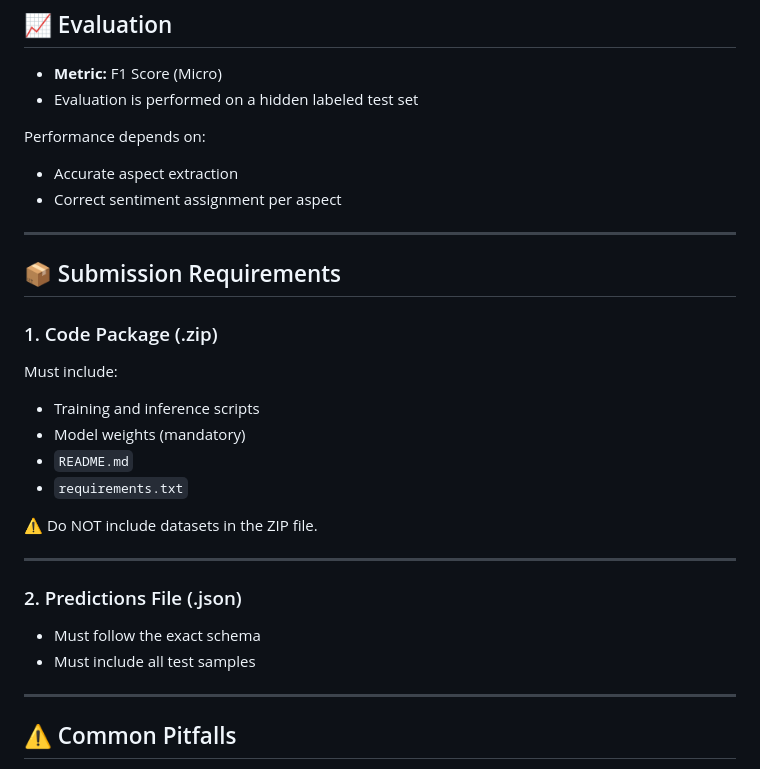
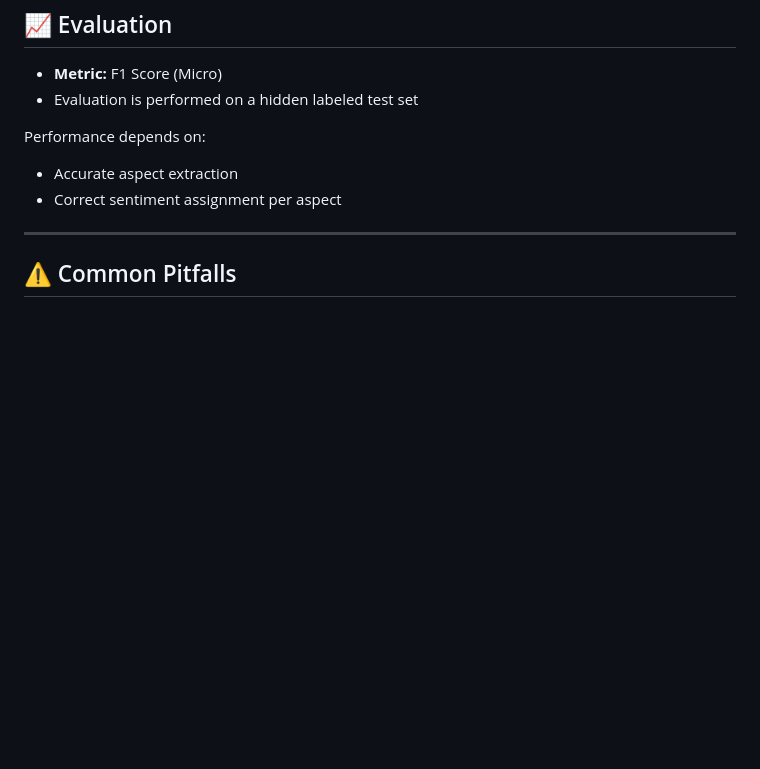
Before and after one commit to Sama-Ehab7/AI_Pulse, a Markdown page: README.md, the part around the change. Rendered like a GitHub page; blank space fills up the shorter version.

Commit message:
.
Removed submission requirements section from README.

```diff
--- a/README.md
+++ b/README.md
@@ -220,28 +220,6 @@ Performance depends on:
 
 ---
 
-## 📦 Submission Requirements
-
-### 1. Code Package (.zip)
-
-Must include:
-
-* Training and inference scripts
-* Model weights (mandatory)
-* `README.md`
-* `requirements.txt`
-
-⚠️ Do NOT include datasets in the ZIP file.
-
----
-
-### 2. Predictions File (.json)
-
-* Must follow the exact schema
-* Must include all test samples
-
----
-
 ## ⚠️ Common Pitfalls
 
 * Missing or duplicated `review_id`
```
